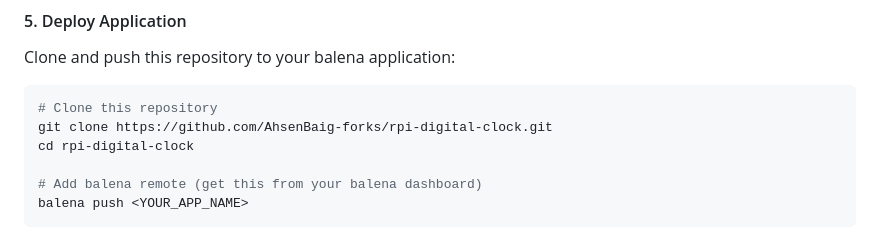
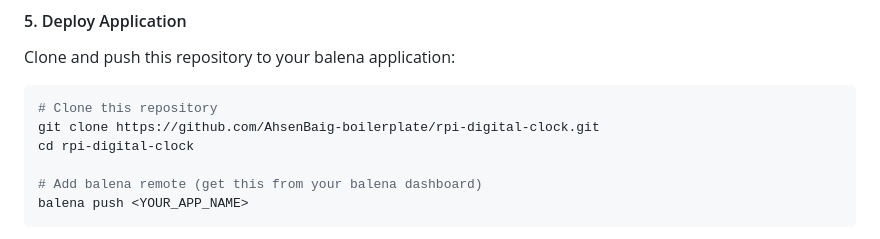
Before and after one commit to AhsenBaig-boilerplate/rpi-digital-clock, a Markdown page: README.md, the part around one of its changes. Drawn GitHub-style.

````diff
--- a/README.md
+++ b/README.md
@@ -105,7 +105,7 @@ Clone and push this repository to your balena application:
 
 ```bash
 # Clone this repository
-git clone https://github.com/AhsenBaig-forks/rpi-digital-clock.git
+git clone https://github.com/AhsenBaig-boilerplate/rpi-digital-clock.git
 cd rpi-digital-clock
 
 # Add balena remote (get this from your balena dashboard)
````
Also changed, not shown: other parts of README.md (+1 -1 lines).
